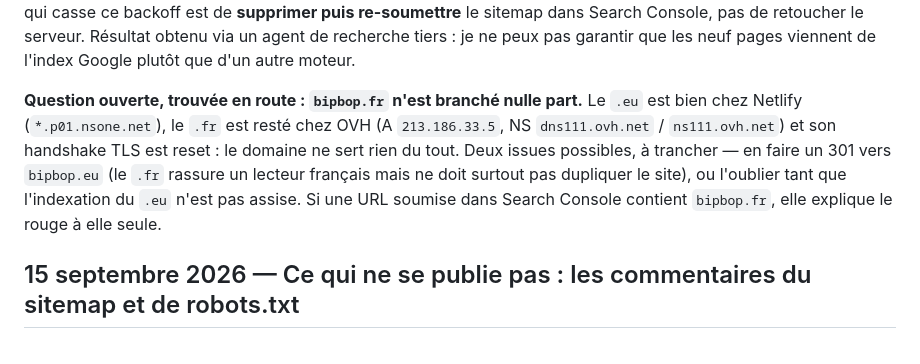
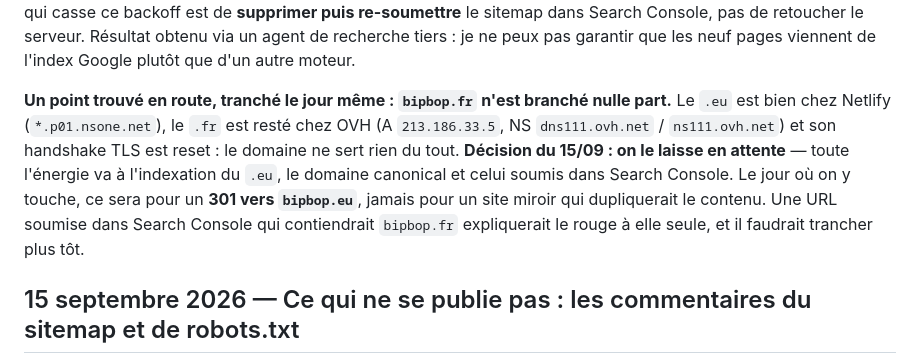
Before and after one commit to jfeuillet77-pixel/bipbop-site, a Markdown page: JOURNAL.md, the part around the change. Drawn GitHub-style.

Commit message:
docs(journal): bipbop.fr laisse en attente par decision du 15/09, le jour ou on y touchera sera un 301

```diff
--- a/JOURNAL.md
+++ b/JOURNAL.md
@@ -28,12 +28,14 @@ un backoff et retarde ses tentatives de plusieurs jours. Le geste qui casse ce b
 obtenu via un agent de recherche tiers : je ne peux pas garantir que les neuf pages viennent de
 l'index Google plutôt que d'un autre moteur.
 
-**Question ouverte, trouvée en route : `bipbop.fr` n'est branché nulle part.** Le `.eu` est bien chez
-Netlify (`*.p01.nsone.net`), le `.fr` est resté chez OVH (A `213.186.33.5`, NS `dns111.ovh.net` /
-`ns111.ovh.net`) et son handshake TLS est reset : le domaine ne sert rien du tout. Deux issues
-possibles, à trancher — en faire un 301 vers `bipbop.eu` (le `.fr` rassure un lecteur français mais
-ne doit surtout pas dupliquer le site), ou l'oublier tant que l'indexation du `.eu` n'est pas assise.
-Si une URL soumise dans Search Console contient `bipbop.fr`, elle explique le rouge à elle seule.
+**Un point trouvé en route, tranché le jour même : `bipbop.fr` n'est branché nulle part.** Le `.eu` est
+bien chez Netlify (`*.p01.nsone.net`), le `.fr` est resté chez OVH (A `213.186.33.5`, NS
+`dns111.ovh.net` / `ns111.ovh.net`) et son handshake TLS est reset : le domaine ne sert rien du tout.
+**Décision du 15/09 : on le laisse en attente** — toute l'énergie va à l'indexation du `.eu`, le
+domaine canonical et celui soumis dans Search Console. Le jour où on y touche, ce sera pour un
+**301 vers `bipbop.eu`**, jamais pour un site miroir qui dupliquerait le contenu. Une URL soumise dans
+Search Console qui contiendrait `bipbop.fr` expliquerait le rouge à elle seule, et il faudrait
+trancher plus tôt.
 
 ## 15 septembre 2026 — Ce qui ne se publie pas : les commentaires du sitemap et de robots.txt
 
```
